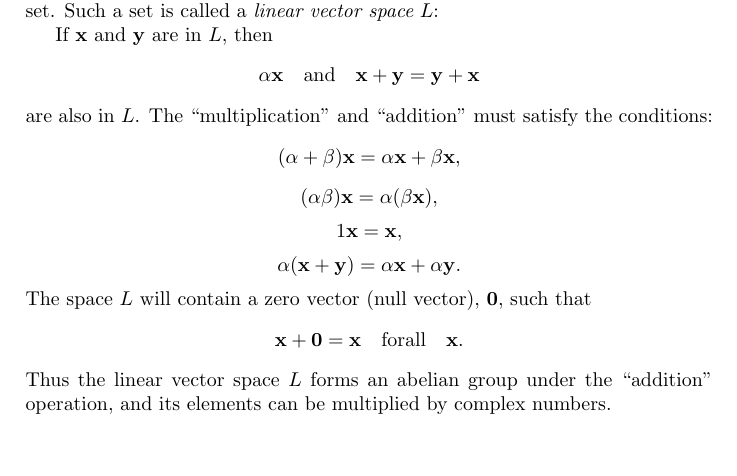
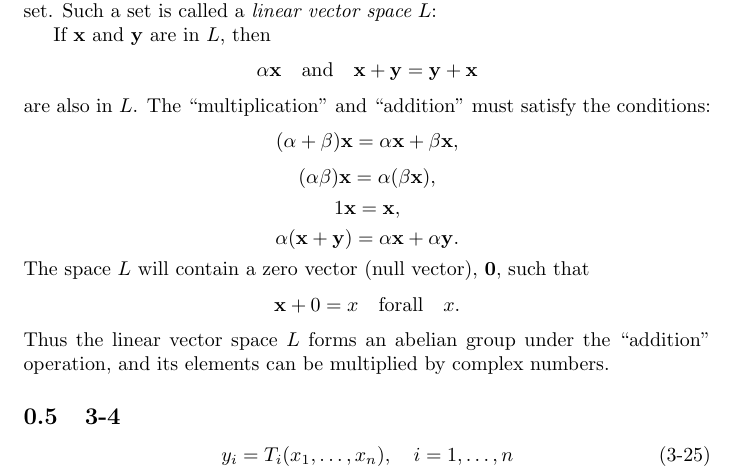
Before and after one commit to markito3/docs, a LaTeX document (hamermesh_notes/hamermesh_notes.tex): part of the page, cut so that both start at the same text. Compiled offline with pdfLaTeX.

Commit message:
more progress

```diff
--- a/hamermesh_notes/hamermesh_notes.tex
+++ b/hamermesh_notes/hamermesh_notes.tex
@@ -1,4 +1,7 @@
-\documentstyle{article}
+\documentclass{article}
+
+\usepackage{amsmath}
+
 \begin{document}
 \subsection{1-3 Subgroups. Cayley's theorem}
 
@@ -38,4 +41,11 @@ $$\alpha(\bx+\by) = \alpha\bx + \alpha\by.$$
 The space $L$ will contain a zero vector (null vector), {\bf 0}, such that
 $$\mathbf x + 0 = x \quad {\rm for all} \quad x.$$
 Thus the linear vector space $L$ forms an abelian group under the ``addition'' operation, and its elements can be multiplied by complex numbers.
+
+\subsection{3-4}
+
+\begin{equation}
+y_i = T_i(x_1,\dots,x_n), \quad i=1,\dots,n\tag{3-25}
+\end{equation}
+
 \end{document}
```
Also changed, not shown: 1 other file.
